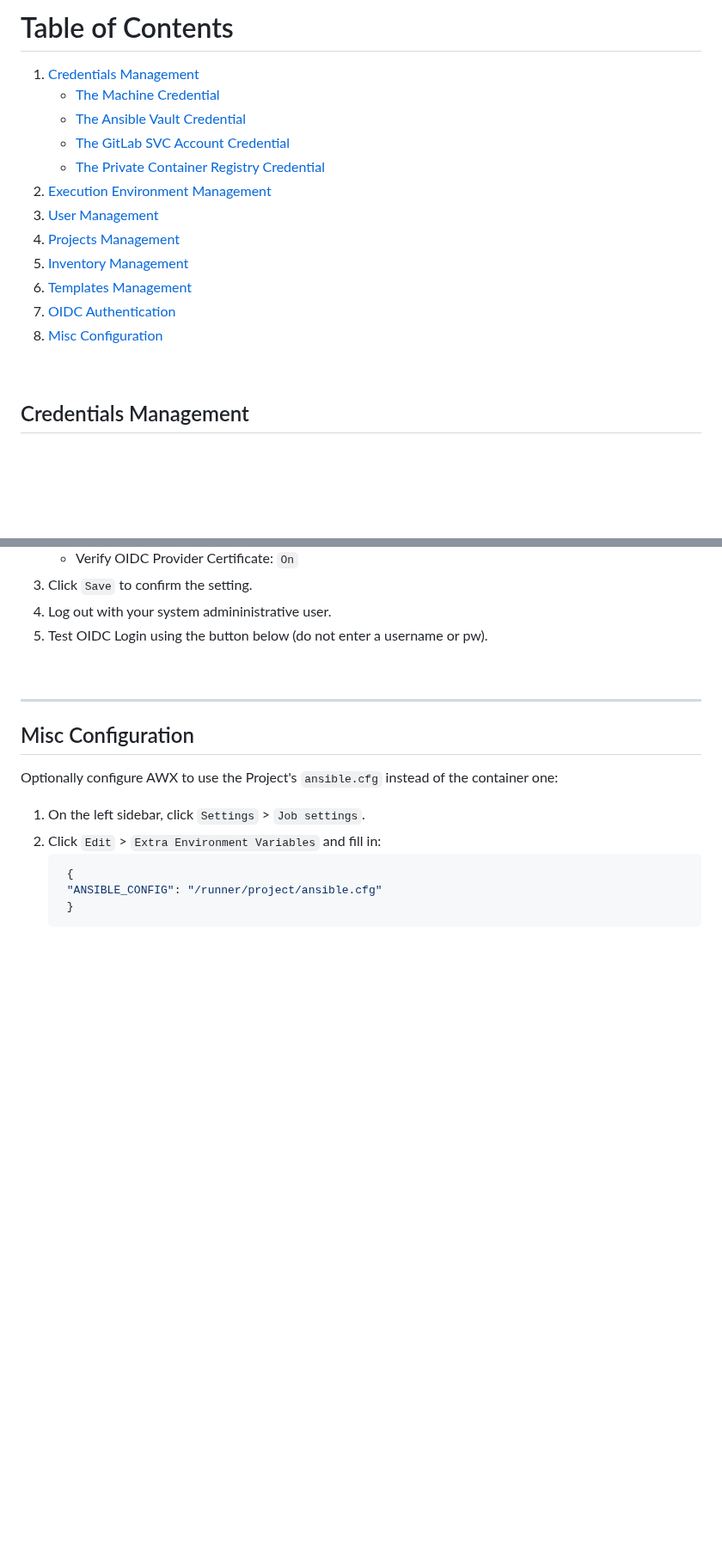
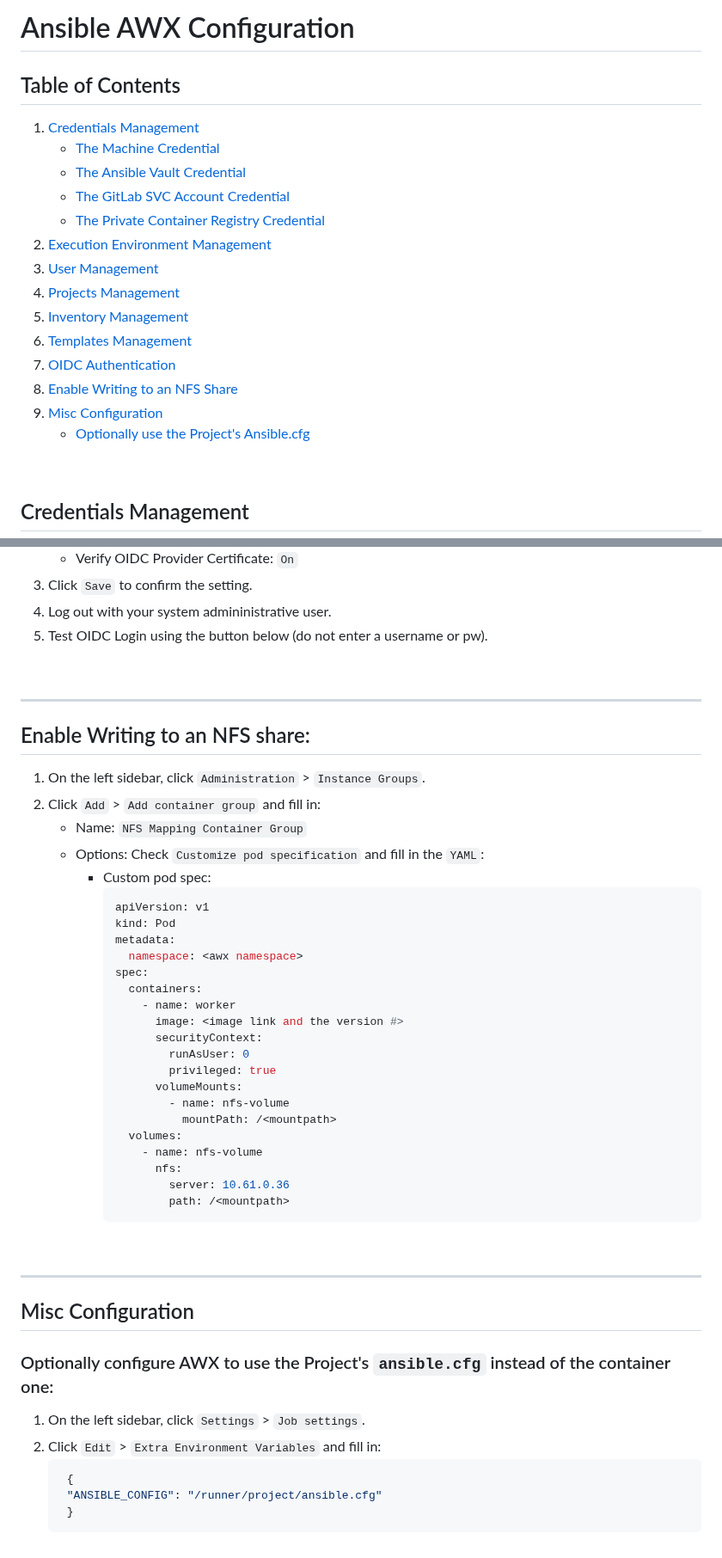
Before and after one commit to RedHatRanger/best_linux_scripts_and_commands, a Markdown page: documentation/awx/awx_configuration.md, 2 parts joined by grey strips. Shown at 86% size. Drawn GitHub-style; blank space fills up the shorter version.

````diff
--- a/documentation/awx/awx_configuration.md
+++ b/documentation/awx/awx_configuration.md
@@ -1,4 +1,6 @@
-# Table of Contents
+# Ansible AWX Configuration
+
+## Table of Contents
 1. [Credentials Management](#credentials-management)
     - [The Machine Credential](#creating-the-ansible-ssh-user-machine-credential)
     - [The Ansible Vault Credential](#creating-a-global-ansible-vault-credential)
@@ -10,7 +12,9 @@
 1. [Inventory Management](#inventory-management)
 1. [Templates Management](#templates-management)
 1. [OIDC Authentication](#oidc-authentication)
+1. [Enable Writing to an NFS Share](#enable-writing-to-an-nfs-share)
 1. [Misc Configuration](#misc-configuration)
+    - [Optionally use the Project's Ansible.cfg](#optionally-configure-awx-to-use-the-projects-ansiblecfg-instead-of-the-container-one)
 
 <br>
 
@@ -255,9 +259,40 @@
 
 ---
 
+## Enable Writing to an NFS share:
+1. On the left sidebar, click `Administration` > `Instance Groups`.
+1. Click `Add` > `Add container group` and fill in:
+    - Name: `NFS Mapping Container Group`
+    - Options: Check `Customize pod specification` and fill in the `YAML`:
+        - Custom pod spec:
+            ```bash
+            apiVersion: v1
+            kind: Pod
+            metadata:
+              namespace: <awx namespace>
+            spec:
+              containers:
+                - name: worker
+                  image: <image link and the version #>
+                  securityContext:
+                    runAsUser: 0
+                    privileged: true
+                  volumeMounts:
+                    - name: nfs-volume
+                      mountPath: /<mountpath>
+              volumes:
+                - name: nfs-volume
+                  nfs:
+                    server: 10.61.0.36
+                    path: /<mountpath>
+            ```
+<br>
+
+---
+
 ## Misc Configuration
 
-Optionally configure AWX to use the Project's `ansible.cfg` instead of the container one:
+### Optionally configure AWX to use the Project's `ansible.cfg` instead of the container one:
 1. On the left sidebar, click `Settings` > `Job settings`.
 1. Click `Edit` > `Extra Environment Variables` and fill in:
     ```bash
````
